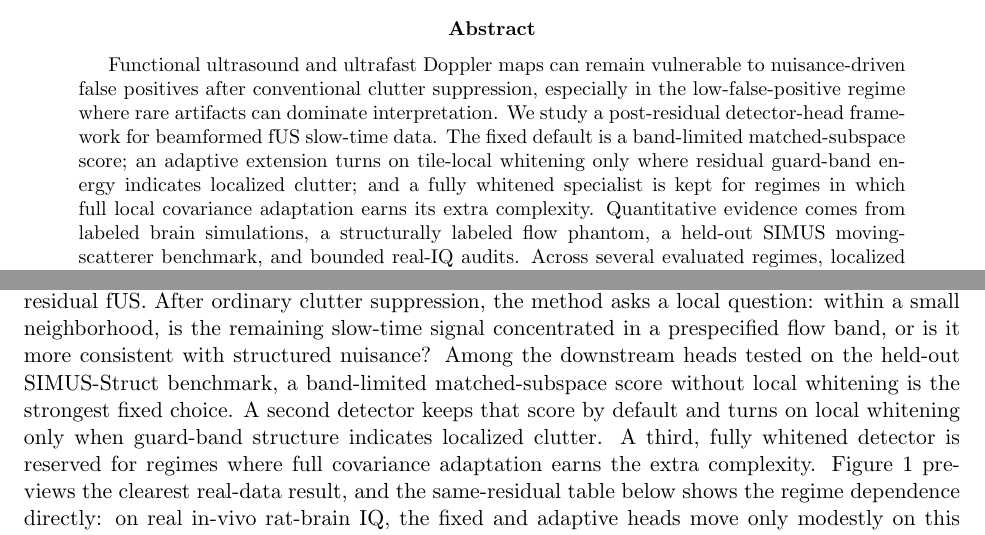
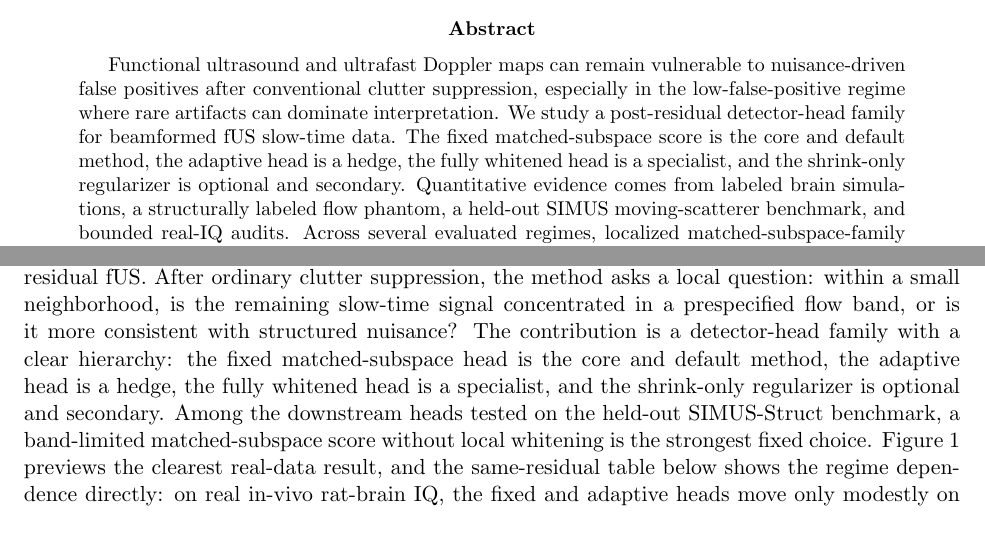
Before and after one commit to ArthurShune/fus-detectors, a LaTeX paper (stap_fus_methodology.tex): two parts of pages 1 and 3 of 109, joined at a grey line, cut so that both start at the same text. Compiled offline with pdfLaTeX.

Commit message:
Clarify detector-family hierarchy in manuscript

```diff
--- a/stap_fus_methodology.tex
+++ b/stap_fus_methodology.tex
@@ -104,7 +104,7 @@ This build combines the submission manuscript with supplementary methods and rep
 \end{center}
 \fi
 \begin{abstract}
-Functional ultrasound and ultrafast Doppler maps can remain vulnerable to nuisance-driven false positives after conventional clutter suppression, especially in the low-false-positive regime where rare artifacts can dominate interpretation. We study a post-residual detector-head framework for beamformed fUS slow-time data. The fixed default is a band-limited matched-subspace score; an adaptive extension turns on tile-local whitening only where residual guard-band energy indicates localized clutter; and a fully whitened specialist is kept for regimes in which full local covariance adaptation earns its extra complexity. Quantitative evidence comes from labeled brain simulations, a structurally labeled flow phantom, a held-out SIMUS moving-scatterer benchmark, and bounded real-IQ audits. Across several evaluated regimes, localized matched-subspace-family scoring improves nuisance control relative to PD/Kasai-style downstream scores, but the preferred downstream head is regime-dependent. On the held-out SIMUS structural benchmark, the fixed non-whitened matched-subspace score is the strongest fixed downstream head among the evaluated comparators, while held-out stress rows and fixed-threshold transfer checks show where the adaptive and fully whitened variants help in selected clutter-heavy or structure-concentration regimes. On one open real-IQ rat-brain dataset, a same-acquisition localization-derived vessel-core versus shell audit on a common MC--SVD residual cube shows only modest gains for the fixed and adaptive heads, while a fully whitened specialist provides the clearest structural concentration advantage over PD/Kasai-style scoring. This real-IQ result is structural rather than task-activation evidence. Overall, these results support downstream detector-head design as a practical complement to conventional clutter suppression.
+Functional ultrasound and ultrafast Doppler maps can remain vulnerable to nuisance-driven false positives after conventional clutter suppression, especially in the low-false-positive regime where rare artifacts can dominate interpretation. We study a post-residual detector-head family for beamformed fUS slow-time data. The fixed matched-subspace score is the core and default method, the adaptive head is a hedge, the fully whitened head is a specialist, and the shrink-only regularizer is optional and secondary. Quantitative evidence comes from labeled brain simulations, a structurally labeled flow phantom, a held-out SIMUS moving-scatterer benchmark, and bounded real-IQ audits. Across several evaluated regimes, localized matched-subspace-family scoring improves nuisance control relative to PD/Kasai-style downstream scores, but the preferred downstream head is regime-dependent. On the held-out SIMUS structural benchmark, the fixed non-whitened matched-subspace score is the strongest fixed downstream head among the evaluated comparators, while held-out stress rows and fixed-threshold transfer checks show where the adaptive and fully whitened variants help in selected clutter-heavy or structure-concentration regimes. On one open real-IQ rat-brain dataset, a same-acquisition localization-derived vessel-core versus shell audit on a common MC--SVD residual cube shows only modest gains for the fixed and adaptive heads, while a fully whitened specialist provides the clearest structural concentration advantage over PD/Kasai-style scoring. This real-IQ result is structural rather than task-activation evidence. Overall, these results support downstream detector-head design as a practical complement to conventional clutter suppression.
 \end{abstract}
 
 \begin{center}
@@ -169,7 +169,7 @@ ULM-Motion / Shin-ProxyMotion & no independent task labels & bounded robustness
 
 Functional ultrasound (fUS) is now used for vascular and functional mapping in settings ranging from preclinical neuroscience to awake surgery and cranial-window human imaging. In these settings, the practical problem is often not average sensitivity alone. A small number of nuisance-driven false detections can distort vascular readouts, contaminate functional maps, and undermine confidence in interpretation. Tissue motion, phase instability, and aliased high-velocity flow therefore matter most when they survive ordinary clutter suppression and populate the extreme right tail of the detector output.
 
-We address that problem with a localized matched-subspace detector framework for post-residual fUS. After ordinary clutter suppression, the method asks a local question: within a small neighborhood, is the remaining slow-time signal concentrated in a prespecified flow band, or is it more consistent with structured nuisance? Among the downstream heads tested on the held-out SIMUS-Struct benchmark, a band-limited matched-subspace score without local whitening is the strongest fixed choice. A second detector keeps that score by default and turns on local whitening only when guard-band structure indicates localized clutter. A third, fully whitened detector is reserved for regimes where full covariance adaptation earns the extra complexity. Figure~\ref{fig:ulm_pala_headline_hero} previews the clearest real-data result, and the same-residual table below shows the regime dependence directly: on real in-vivo rat-brain IQ, the fixed and adaptive heads move only modestly on this endpoint, whereas the fully whitened specialist is more concentrated on the localization-derived vascular core and less contaminated by the adjacent shell than conventional Doppler scoring.
+We address that problem with a localized matched-subspace detector framework for post-residual fUS. After ordinary clutter suppression, the method asks a local question: within a small neighborhood, is the remaining slow-time signal concentrated in a prespecified flow band, or is it more consistent with structured nuisance? The contribution is a detector-head family with a clear hierarchy: the fixed matched-subspace head is the core and default method, the adaptive head is a hedge, the fully whitened head is a specialist, and the shrink-only regularizer is optional and secondary. Among the downstream heads tested on the held-out SIMUS-Struct benchmark, a band-limited matched-subspace score without local whitening is the strongest fixed choice. Figure~\ref{fig:ulm_pala_headline_hero} previews the clearest real-data result, and the same-residual table below shows the regime dependence directly: on real in-vivo rat-brain IQ, the fixed and adaptive heads move only modestly on this endpoint, whereas the fully whitened specialist is more concentrated on the localization-derived vascular core and less contaminated by the adjacent shell than conventional Doppler scoring.
 
 \paragraph{Terminology.}
 Throughout the abstract, introduction, results, figures, and tables, we refer to the three detector modes as the fixed matched-subspace detector, the adaptive detector, and the fully whitened detector. In Methods only, we retain the compact abbreviations STAP, CFAR, and KA for local slow-time whitening, empirical negative-tail calibration, and the optional shrink-only regularizer.
```
Also changed, not shown: stap_fus_paper.pdf, stap_fus_methodology.tex (2 more changed lines).
